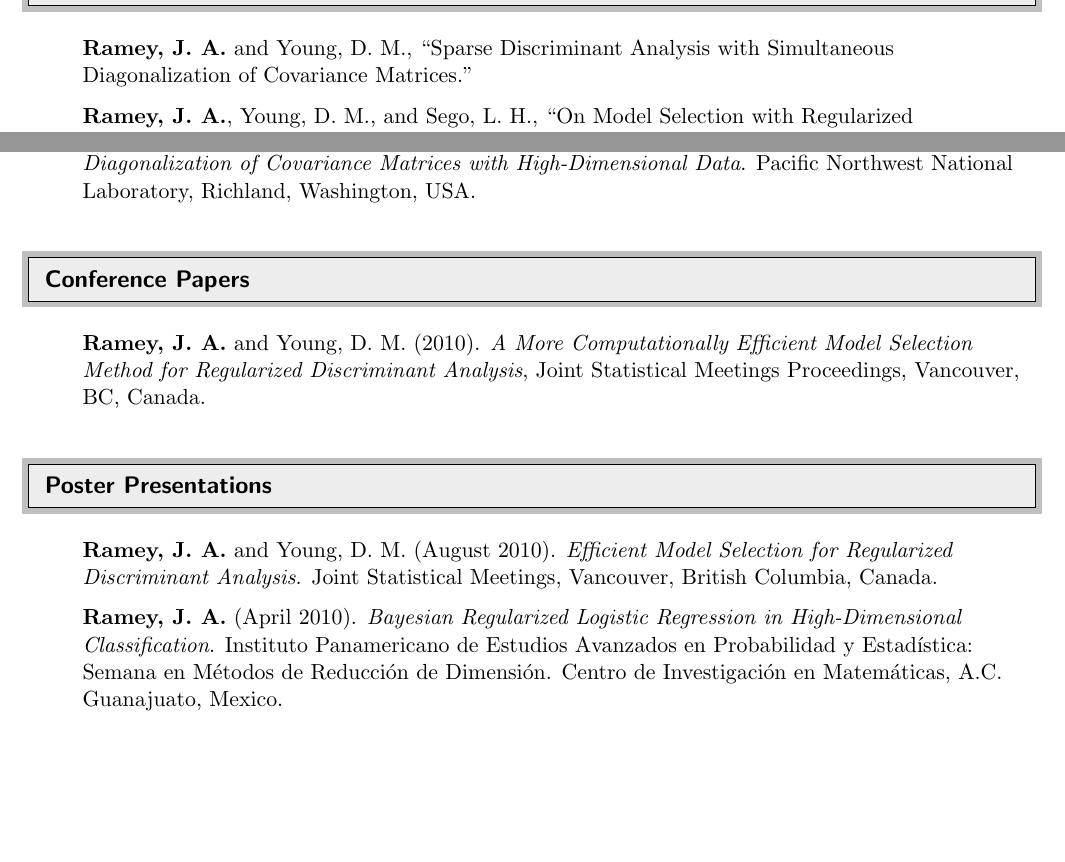
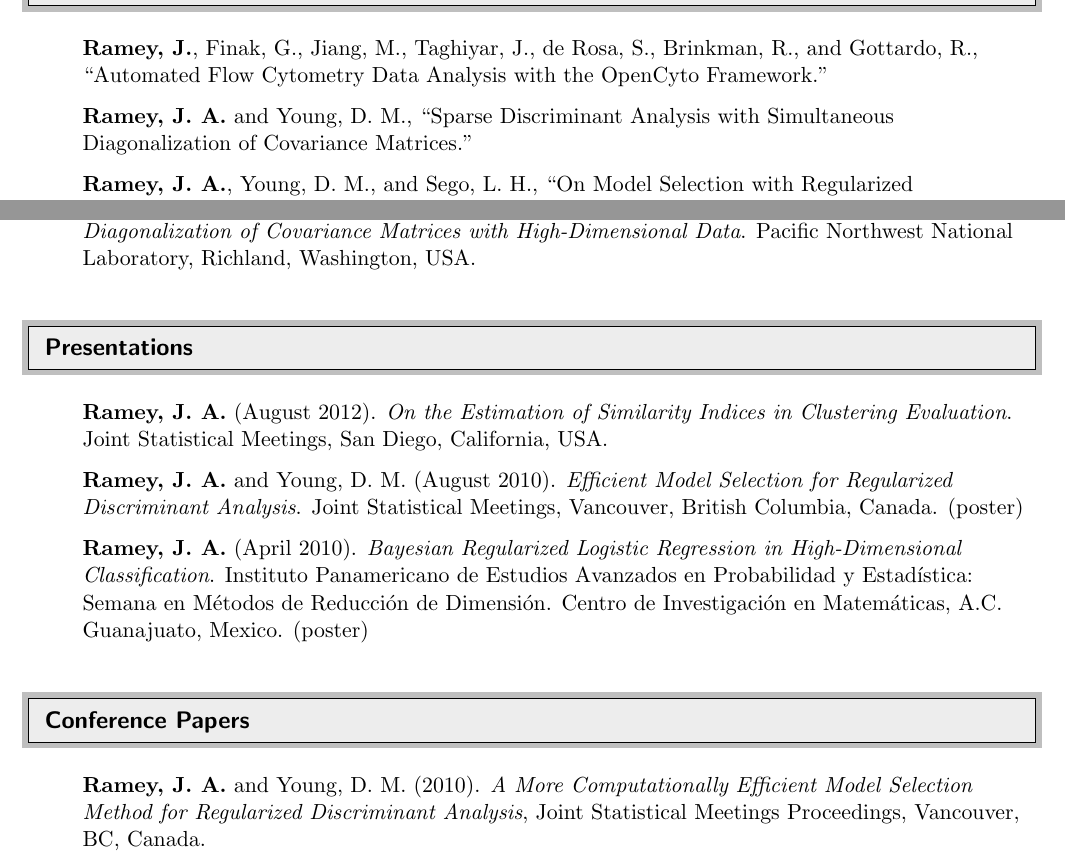
Before and after one commit to ramhiser/vitae, a LaTeX CV (cv-John_Ramey.tex): two parts of pages 2 and 3 of 5, joined at a grey line, cut at the place of the change, the shorter picture padded with empty space. Compiled offline with pdfLaTeX.

Commit message:
Added JSM 2012 talk as well as OpenCyto paper.

```diff
--- a/cv-John_Ramey.tex
+++ b/cv-John_Ramey.tex
@@ -113,6 +113,7 @@ Seattle, Washington, USA & http://ramhiser.com \\
 \resheading{Articles in Preparation}
 %%%%%%%%%%%%%%%%%%%%%%%%%%%%%%
 \begin{itemize}
+	\resitem{\textbf{Ramey, J.}, Finak, G., Jiang, M., Taghiyar, J., de Rosa, S., Brinkman, R., and Gottardo, R., ``Automated Flow Cytometry Data Analysis with the OpenCyto Framework.''}
 	\resitem{\textbf{Ramey, J. A.} and Young, D. M., ``Sparse Discriminant Analysis with Simultaneous Diagonalization of Covariance Matrices.''}
 	\resitem{\textbf{Ramey, J. A.}, Young, D. M., and Sego, L. H., ``On Model Selection with Regularized Discriminant Analysis.''}
 	\resitem{\textbf{Ramey, J. A.}, Sego, L. H., and Young, D. M., ``A Generalized Jaccard Similarity Coefficient for Comparing Partitions.''}
@@ -173,6 +174,15 @@ Seattle, Washington, USA & http://ramhiser.com \\
 \end{itemize}
 
 %%%%%%%%%%%%%%%%%%%%%%%%%%%%%%
+\resheading{Presentations}
+%%%%%%%%%%%%%%%%%%%%%%%%%%%%%%
+\begin{itemize}
+	\resitem{\textbf{Ramey, J. A.} (August 2012). \emph{On the Estimation of Similarity Indices in Clustering Evaluation}. Joint Statistical Meetings, San Diego, California, USA.}
+	\resitem{\textbf{Ramey, J. A.} and Young, D. M. (August 2010). \emph{Efficient Model Selection for Regularized Discriminant Analysis}. Joint Statistical Meetings, Vancouver, British Columbia, Canada. (poster)}
+	\resitem{\textbf{Ramey, J. A.} (April 2010). \emph{Bayesian Regularized Logistic Regression in High-Dimensional Classification}. Instituto Panamericano de Estudios Avanzados en Probabilidad y Estad\'{i}stica: Semana en M\'{e}todos de Reducci\'{o}n de Dimensi\'{o}n. Centro de Investigaci\'{o}n en Matem\'{a}ticas, A.C. Guanajuato, Mexico. (poster)}
+\end{itemize}
+
+%%%%%%%%%%%%%%%%%%%%%%%%%%%%%%
 \resheading{Conference Papers}
 %%%%%%%%%%%%%%%%%%%%%%%%%%%%%%
 \begin{itemize}
@@ -180,8 +190,6 @@ Seattle, Washington, USA & http://ramhiser.com \\
 \end{itemize}
 
 %%%%%%%%%%%%%%%%%%%%%%%%%%%%%%
-\resheading{Poster Presentations}
+\resheading{Software Projects (Available at http://github.com/ramey)}
 %%%%%%%%%%%%%%%%%%%%%%%%%%%%%%
 \begin{itemize}
-	\resitem{\textbf{Ramey, J. A.} and Young, D. M. (August 2010). \emph{Efficient Model Selection for Regularized Discriminant Analysis}. Joint Statistical Meetings, Vancouver, British Columbia, Canada.}
-	\resitem{\textbf{Ramey, J. A.} (April 2010). \emph{Bayesian Regularized Logistic Regression in High-Dimensional Classification}. Instituto Panamericano de Estudios Avanzados en Probabilidad y Estad\'{i}stica: Semana en M\'{e}todos de Reducci\'{o}n de Dimensi\'{o}n. Centro de Investigaci\'{o}n en Matem\'{a}ticas, A.C. Guanajuato, Mexico.}
```
Also changed, not shown: cv-John_Ramey.pdf, cv-John_Ramey.tex (25 more changed lines).
